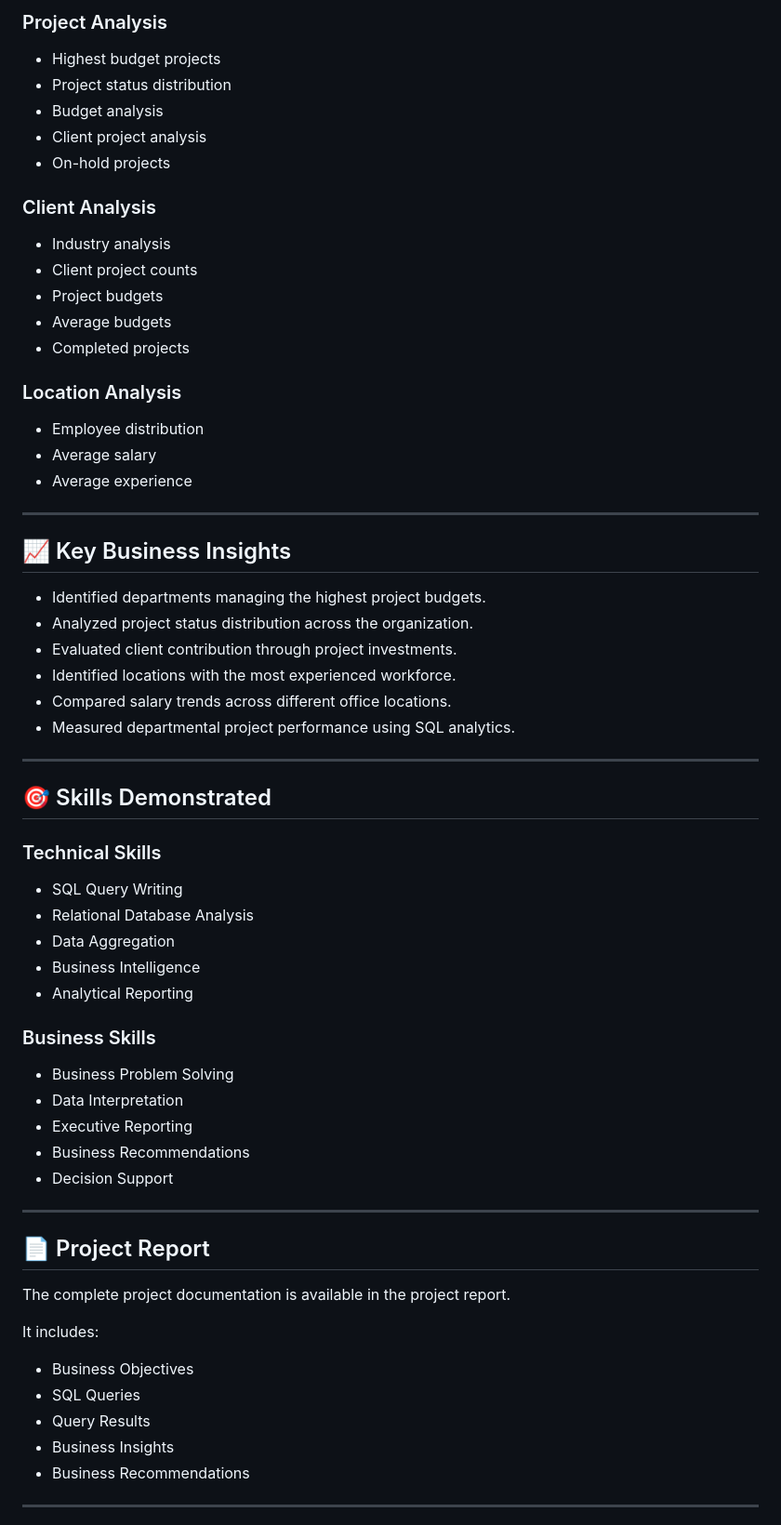
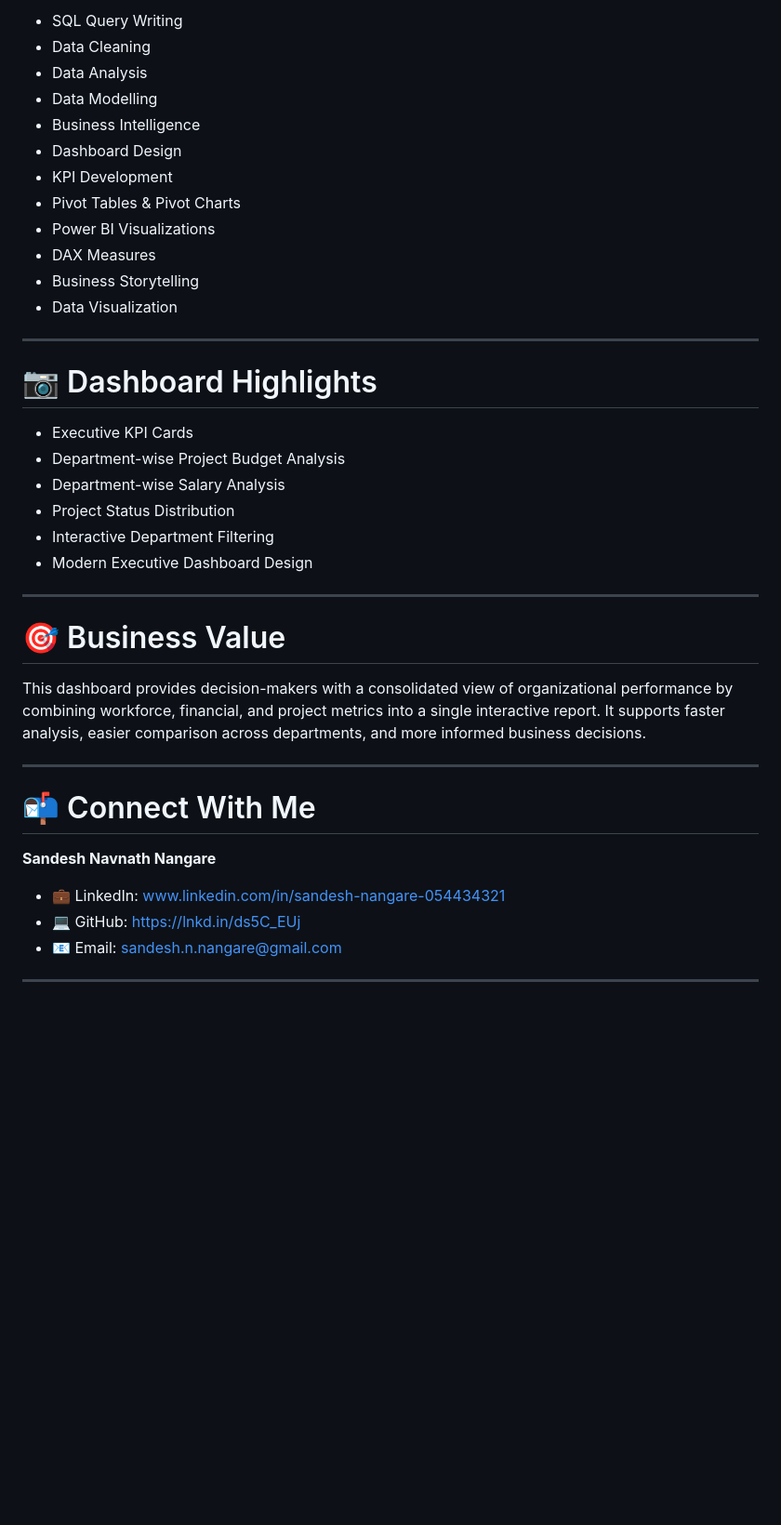
Before and after one commit to sandeshnangare5555-commits/Tech-Corp-Analytics, a Markdown page: README.md, the part around one of its changes. Shown at 93% size. Drawn GitHub-style; blank space fills up the shorter version.

```diff
--- a/README.md
+++ b/README.md
@@ -107,66 +135,42 @@ Tech-Corp-Analytics
-### Project Analysis
-- Highest budget projects
-- Project status distribution
-- Budget analysis
-- Client project analysis
-- On-hold projects
-
-### Client Analysis
-- Industry analysis
-- Client project counts
-- Project budgets
-- Average budgets
-- Completed projects
-
-### Location Analysis
-- Employee distribution
-- Average salary
-- Average experience
+- SQL Query Writing
+- Data Cleaning
+- Data Analysis
+- Data Modelling
+- Business Intelligence
+- Dashboard Design
+- KPI Development
+- Pivot Tables & Pivot Charts
+- Power BI Visualizations
+- DAX Measures
+- Business Storytelling
+- Data Visualization
 
 ---
 
-## 📈 Key Business Insights
+# 📷 Dashboard Highlights
 
-- Identified departments managing the highest project budgets.
-- Analyzed project status distribution across the organization.
-- Evaluated client contribution through project investments.
-- Identified locations with the most experienced workforce.
-- Compared salary trends across different office locations.
-- Measured departmental project performance using SQL analytics.
+- Executive KPI Cards
+- Department-wise Project Budget Analysis
+- Department-wise Salary Analysis
+- Project Status Distribution
+- Interactive Department Filtering
+- Modern Executive Dashboard Design
 
 ---
 
-## 🎯 Skills Demonstrated
+# 🎯 Business Value
 
-### Technical Skills
-
-- SQL Query Writing
-- Relational Database Analysis
-- Data Aggregation
-- Business Intelligence
-- Analytical Reporting
-
-### Business Skills
-
-- Business Problem Solving
-- Data Interpretation
-- Executive Reporting
-- Business Recommendations
-- Decision Support
+This dashboard provides decision-makers with a consolidated view of organizational performance by combining workforce, financial, and project metrics into a single interactive report. It supports faster analysis, easier comparison across departments, and more informed business decisions.
 
 ---
 
-## 📄 Project Report
+# 📬 Connect With Me
 
-The complete project documentation is available in the project report.
+**Sandesh Navnath Nangare**
 
-It includes:
-
-- Business Objectives
-- SQL Queries
-- Query Results
-- Business Insights
-- Business Recommendations
+- 💼 LinkedIn: www.linkedin.com/in/sandesh-nangare-054434321
+- 💻 GitHub: https://lnkd.in/ds5C_EUj
+- 📧 Email: sandesh.n.nangare@gmail.com
 
 ---
 
```
Also changed, not shown: other parts of README.md (+105 -103 lines).
